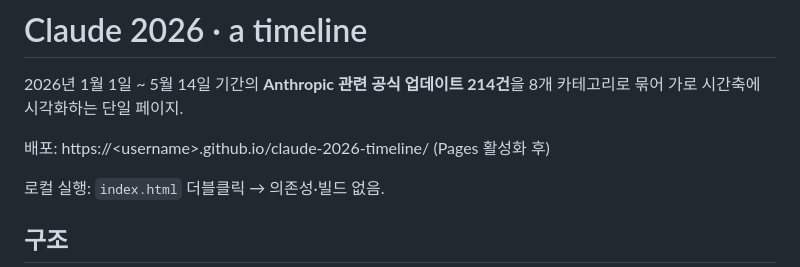
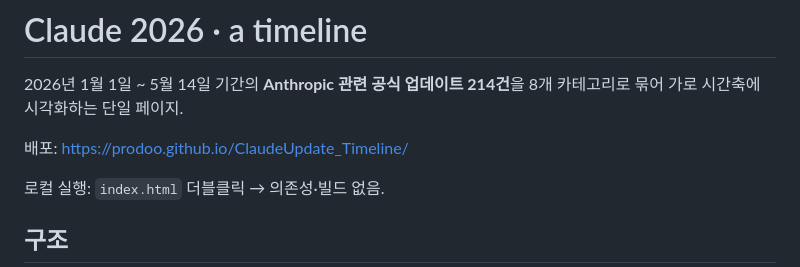
Before and after one commit to prodoo/ClaudeUpdate_Timeline, a Markdown page: README.md, the part around the change. Drawn GitHub-style.

Commit message:
docs: set Pages URL in README

```diff
--- a/README.md
+++ b/README.md
@@ -2,7 +2,7 @@
 
 2026년 1월 1일 ~ 5월 14일 기간의 **Anthropic 관련 공식 업데이트 214건**을 8개 카테고리로 묶어 가로 시간축에 시각화하는 단일 페이지.
 
-배포: https://&lt;username&gt;.github.io/claude-2026-timeline/ (Pages 활성화 후)
+배포: https://prodoo.github.io/ClaudeUpdate_Timeline/
 
 로컬 실행: `index.html` 더블클릭 → 의존성·빌드 없음.
 
```
